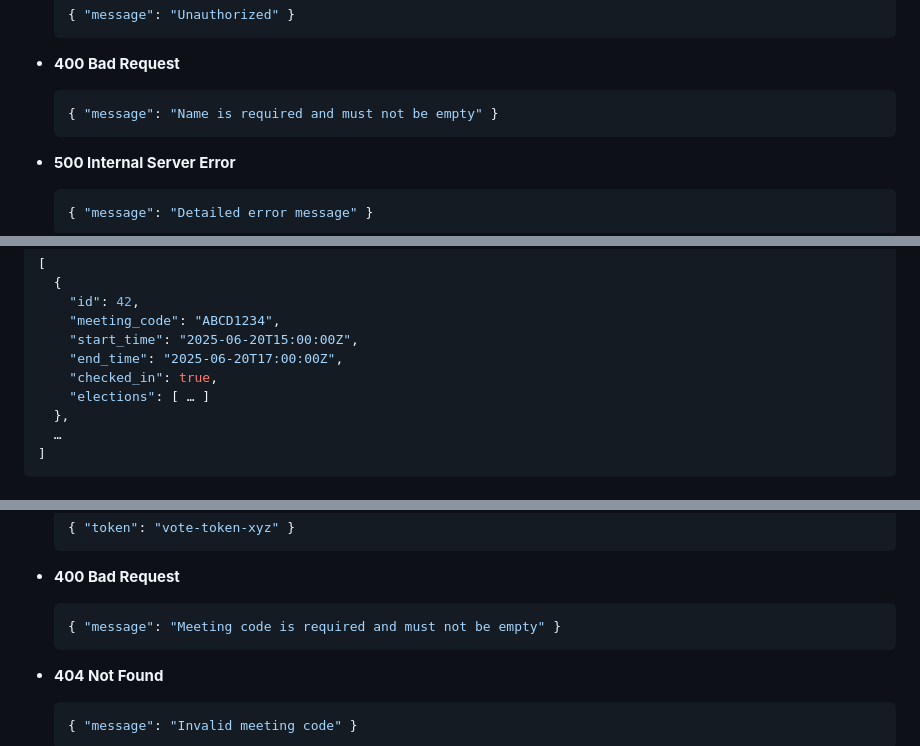
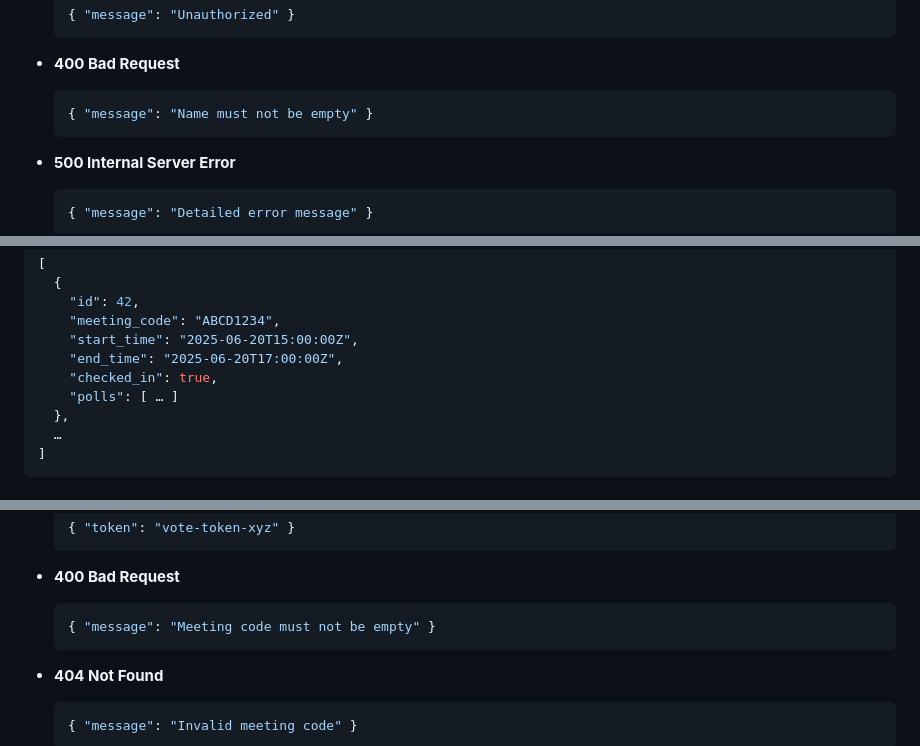
Before and after one commit to aarongarrett/quorum, a Markdown page: README.md, 3 parts joined by grey strips. Rendered like a GitHub page.

````diff
--- a/README.md
+++ b/README.md
@@ -238,7 +238,7 @@ Cookie: session=…
 * **400 Bad Request**
 
   ```json
-  { "message": "Name is required and must not be empty" }
+  { "message": "Name must not be empty" }
   ```
 * **500 Internal Server Error**
 
@@ -279,7 +279,7 @@ Content-Type: application/json
     "start_time": "2025-06-20T15:00:00Z",
     "end_time": "2025-06-20T17:00:00Z",
     "checked_in": true,
-    "elections": [ … ]
+    "polls": [ … ]
   },
   …
 ]
@@ -305,7 +305,7 @@ Content-Type: application/json
 * **400 Bad Request**
 
   ```json
-  { "message": "Meeting code is required and must not be empty" }
+  { "message": "Meeting code must not be empty" }
   ```
 * **404 Not Found**
 
````
Also changed, not shown: other parts of README.md (+2 -2 lines).
